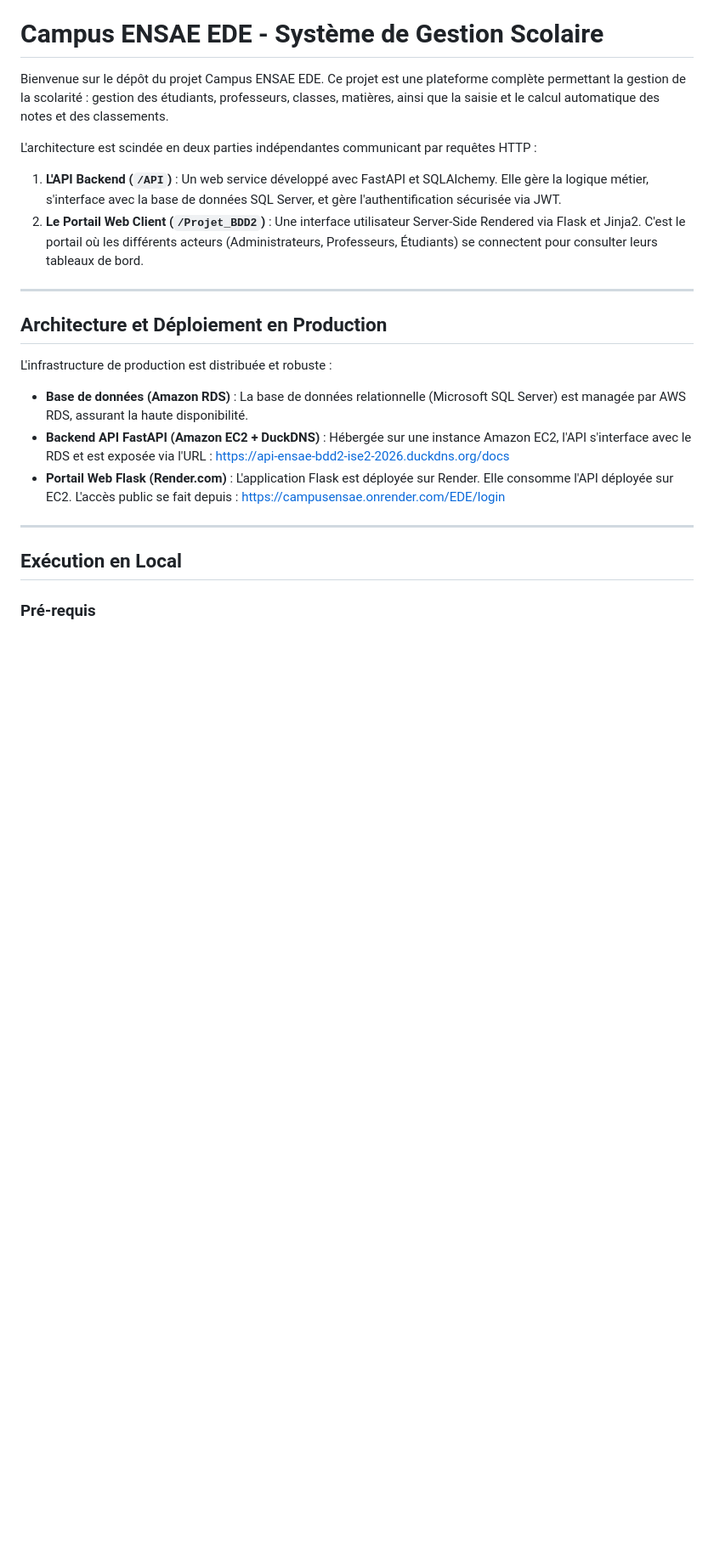
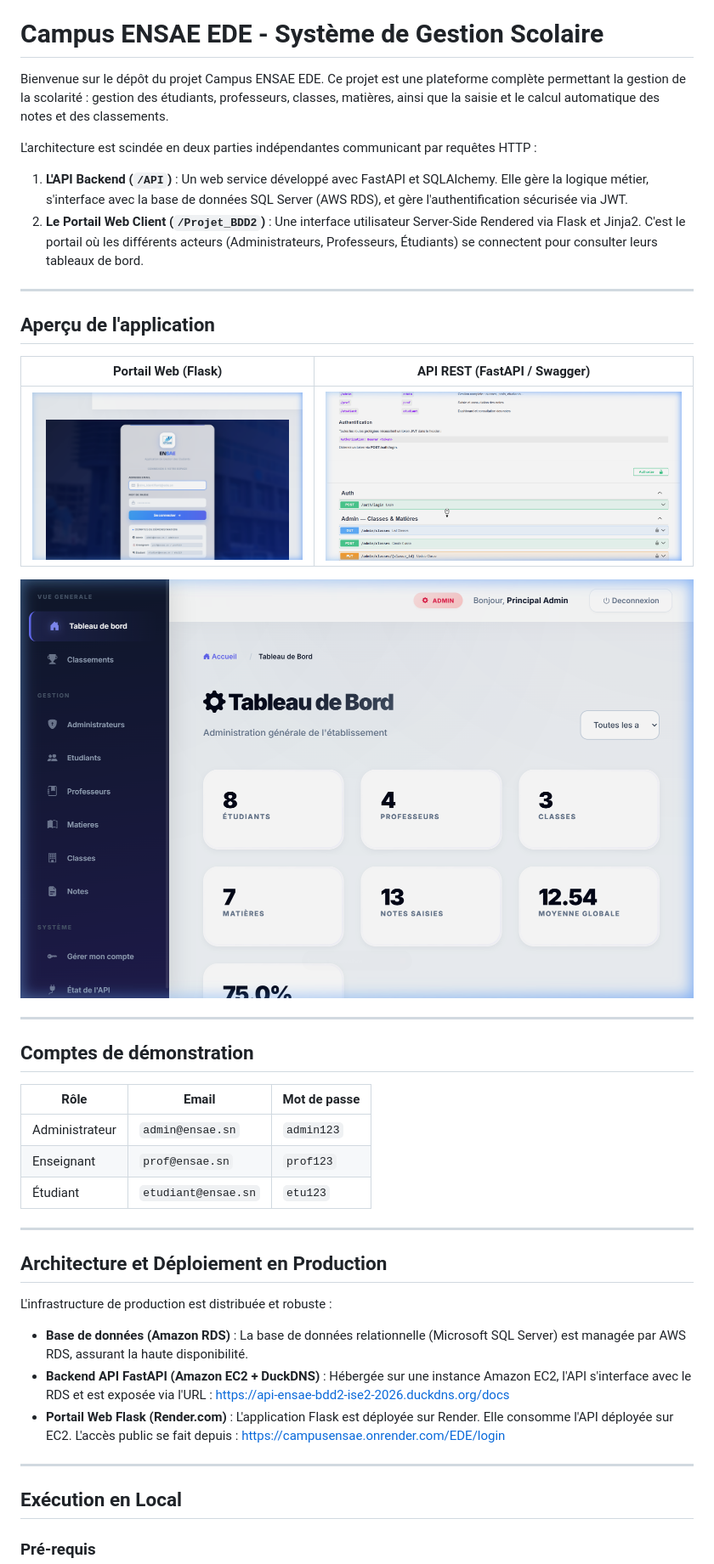
Before and after one commit to LaFleche06/BDD2_ISE2-2026-Project, a Markdown page: README.md, the part around one of its changes. Shown at 85% size. GitHub-like rendering; pictures changed too: docs/screenshot_api.png (added), docs/screenshot_dashboard.png (added), docs/screenshot_login.png (added); blank space fills up the shorter version.

Commit message:
Ajout captures d'écran et enrichissement du README

```diff
--- a/README.md
+++ b/README.md
@@ -4,8 +4,28 @@ Bienvenue sur le dépôt du projet Campus ENSAE EDE.
 Ce projet est une plateforme complète permettant la gestion de la scolarité : gestion des étudiants, professeurs, classes, matières, ainsi que la saisie et le calcul automatique des notes et des classements.
 
 L'architecture est scindée en deux parties indépendantes communicant par requêtes HTTP :
-1. **L'API Backend (`/API`)** : Un web service développé avec FastAPI et SQLAlchemy. Elle gère la logique métier, s'interface avec la base de données SQL Server, et gère l'authentification sécurisée via JWT.
+1. **L'API Backend (`/API`)** : Un web service développé avec FastAPI et SQLAlchemy. Elle gère la logique métier, s'interface avec la base de données SQL Server (AWS RDS), et gère l'authentification sécurisée via JWT.
 2. **Le Portail Web Client (`/Projet_BDD2`)** : Une interface utilisateur Server-Side Rendered via Flask et Jinja2. C'est le portail où les différents acteurs (Administrateurs, Professeurs, Étudiants) se connectent pour consulter leurs tableaux de bord.
+
+---
+
+## Aperçu de l'application
+
+| Portail Web (Flask) | API REST (FastAPI / Swagger) |
+|---|---|
+| ![Page de connexion](https://raw.githubusercontent.com/LaFleche06/BDD2_ISE2-2026-Project/main/docs/screenshot_login.png) | ![Swagger UI](https://raw.githubusercontent.com/LaFleche06/BDD2_ISE2-2026-Project/main/docs/screenshot_api.png) |
+
+![Tableau de bord Admin](https://raw.githubusercontent.com/LaFleche06/BDD2_ISE2-2026-Project/main/docs/screenshot_dashboard.png)
+
+---
+
+## Comptes de démonstration
+
+| Rôle | Email | Mot de passe |
+|---|---|---|
+| Administrateur | `admin@ensae.sn` | `admin123` |
+| Enseignant | `prof@ensae.sn` | `prof123` |
+| Étudiant | `etudiant@ensae.sn` | `etu123` |
 
 ---
 
```
Also changed, not shown: other parts of README.md (+26 -11 lines).
